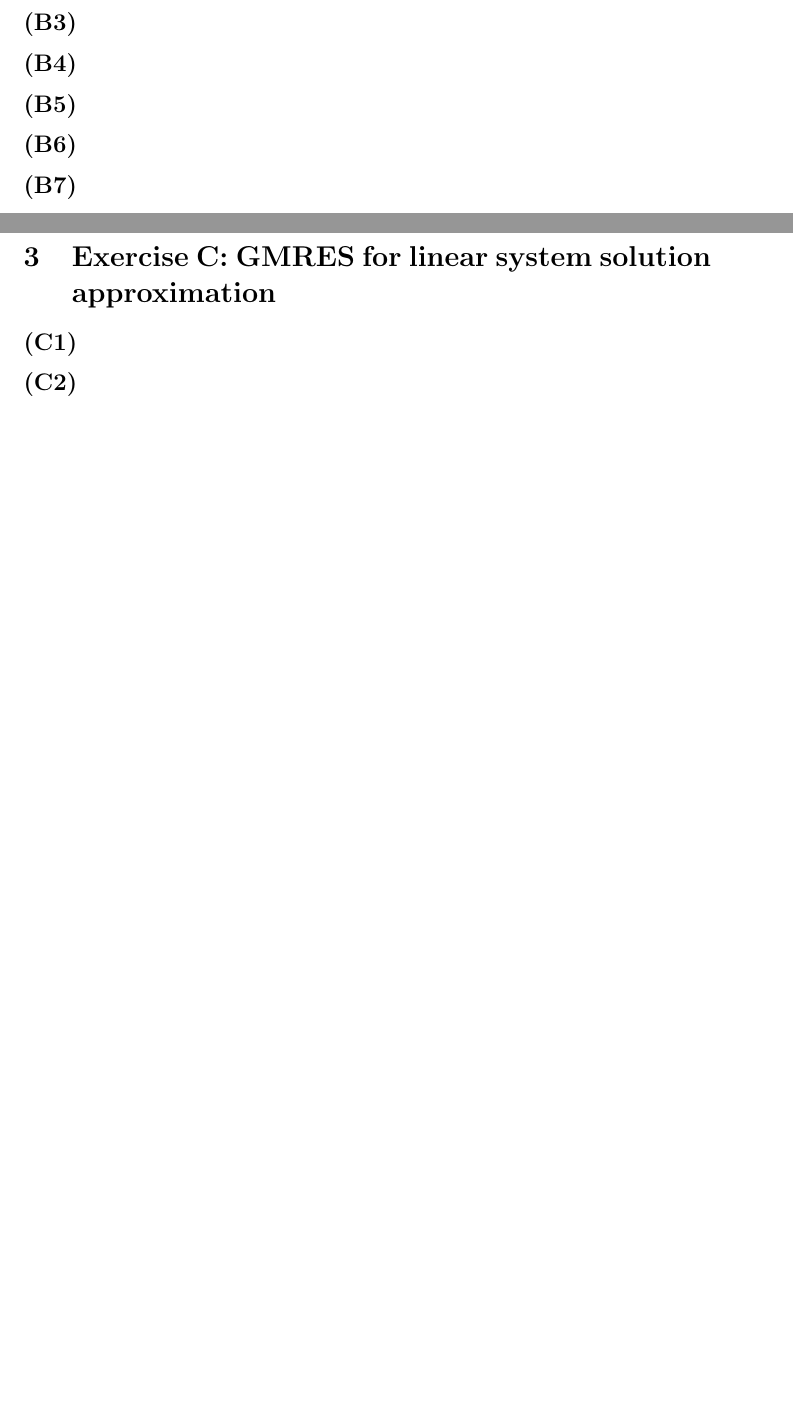
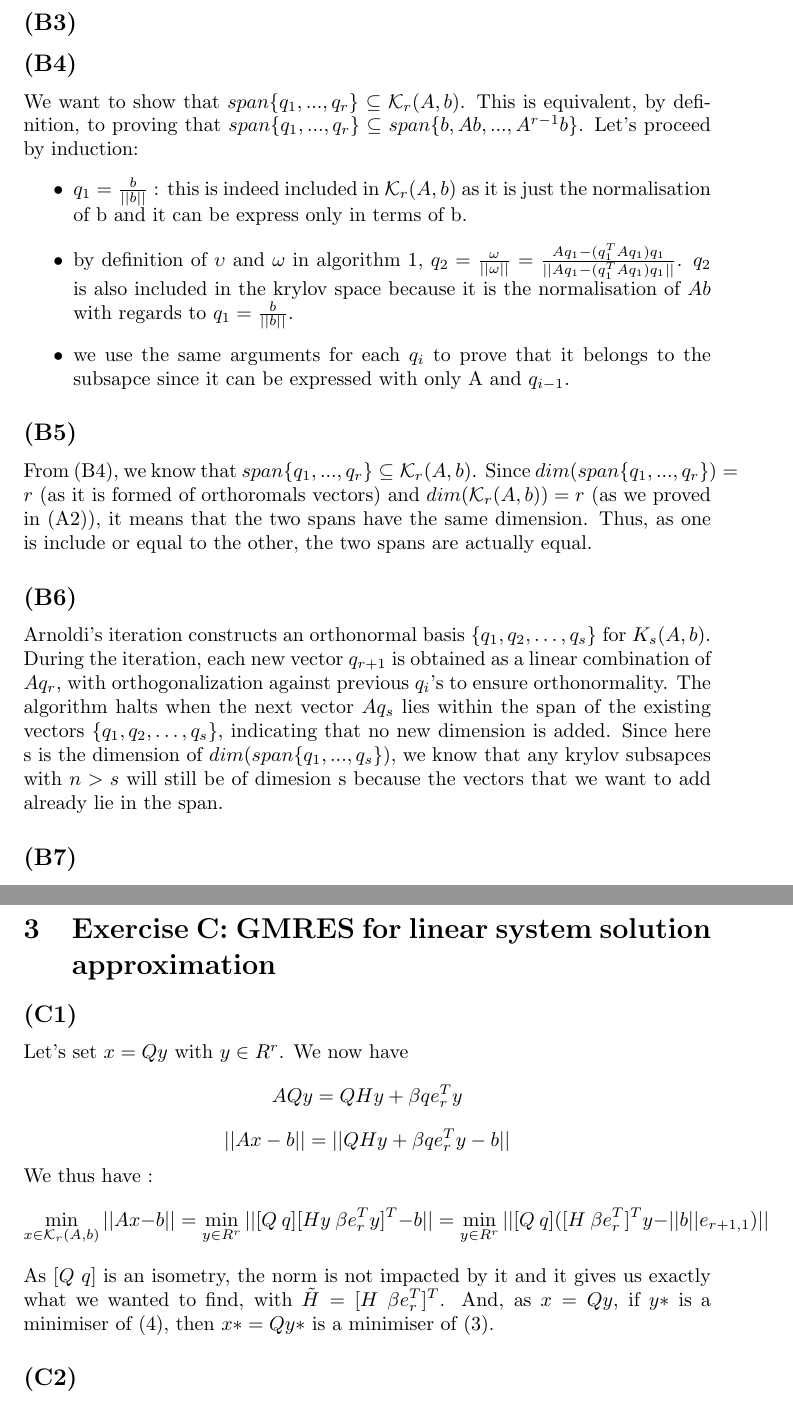
Before and after one commit to DamienDoat/Matrix2, a LaTeX document (main.tex): two parts of pages 3 and 4 of 4, joined at a grey line, cut so that both start at the same text, the shorter picture padded with empty space. Compiled offline with pdfLaTeX.

Commit message:
Jusque C1 sans B3 et B7

```diff
--- a/main.tex
+++ b/main.tex
@@ -84,22 +84,62 @@ Let's do it step by step :
 
 
 \subsection*{(B4)}
-
+We want to show that $span\{q_1, ... , q_r\} \subseteq \mathcal{K}_r(A,b)$. This is equivalent, by definition,
+to proving that  $span\{q_1, ... , q_r\} \subseteq span \{ b, Ab,..., A^{r-1}b\}$.
+Let's proceed by induction:
+\begin{itemize}
+    \item $q_1 = \frac{b}{||b||}$ : this is indeed included in $\mathcal{K}_r(A,b)$ as it is just the normalisation of b
+    and it can be express only in terms of b.
+    \item by definition of $\upsilon$ and $ \omega$ in algorithm 1,
+    $q_2 = \frac{\omega}{||\omega||} = \frac{A q_1 - (q_1^T A q_1)q_1}{||A q_1 - (q_1^T A q_1)q_1||}$. $q_2$ is also included in the krylov space because it is the normalisation of $Ab$ with regards to $q_1 = \frac{b}{||b||}$.
+    \item we use the same arguments for each $q_i$ to prove that it belongs to the subsapce since it can be expressed with only A and $q_{i-1}$.
+\end{itemize}
 
 \subsection*{(B5)}
-
+From (B4), we know that $span\{q_1, ... , q_r\} \subseteq \mathcal{K}_r(A,b)$.
+Since $dim(span\{q_1, ... , q_r\}) = r$ (as it is formed of orthoromals vectors)
+and $dim(\mathcal{K}_r(A,b)) = r$ (as we proved in (A2)), it means that the two spans have the same dimension.
+Thus, as one is include or equal to the other, the two spans are actually equal.
 
 \subsection*{(B6)}
 
+
+Arnoldi's iteration constructs an orthonormal basis $ \{ q_1, q_2, \dots, q_s \} $
+for $ K_s(A, b) $.
+During the iteration, each new vector $ q_{r+1} $ is obtained as a linear combination of $ A q_r $,
+with orthogonalization against previous $ q_i $'s to ensure orthonormality. The algorithm halts when the next vector $ A q_s $ lies within the span of the existing vectors $ \{ q_1, q_2, \dots, q_s \} $, indicating that no new dimension is added.
+Since here s is the dimension of $dim(span\{q_1, ... , q_s\})$, we know that any krylov subsapces with $n>s$ will still
+be of dimesion s because the vectors that we want to add already lie in the span.
 
 \subsection*{(B7)}
 
 \newpage
 \section{Exercise C: GMRES for linear system solution approximation}
 \subsection*{(C1)}
+Let's set $x = Qy$ with $y \in R^r$. We now have
+\[
+AQy = QHy + \beta q e_r^T y
+\]
+\[
+||Ax-b|| = ||QHy + \beta q e_r^T y -b ||
+\]
+We thus have :
+\[
+\min_{x \in \mathcal{K}_r(A,b)} ||Ax-b|| = \min_{y \in R^r} ||
+[Q ~ q] [Hy ~\beta e_r^Ty]^T - b||
+= \min_{y \in R^r} ||
+[Q ~ q]( [H ~\beta e_r^T]^T y - ||b|| e_{r+1,1})||
+\]
+As $[Q ~ q]$ is an isometry, the norm is not impacted by it and it gives us exactly what we wanted to find, with $\tilde{H}= [H ~\beta e_r^T]^T$.
+And, as $x = Qy$, if
+$y*$ is a minimiser of (4), then $x* = Qy*$ is a minimiser of (3).
+
 \subsection*{(C2)}
+
 \subsection*{(C3)}
+
 \subsection*{(C4)}
+
 \subsection*{(C5)}
 
 \section{Exercise D: Arnoldi’s method for eigenvalue approximation}
```
Also changed, not shown: main.pdf, main.tex (24 more changed lines).
